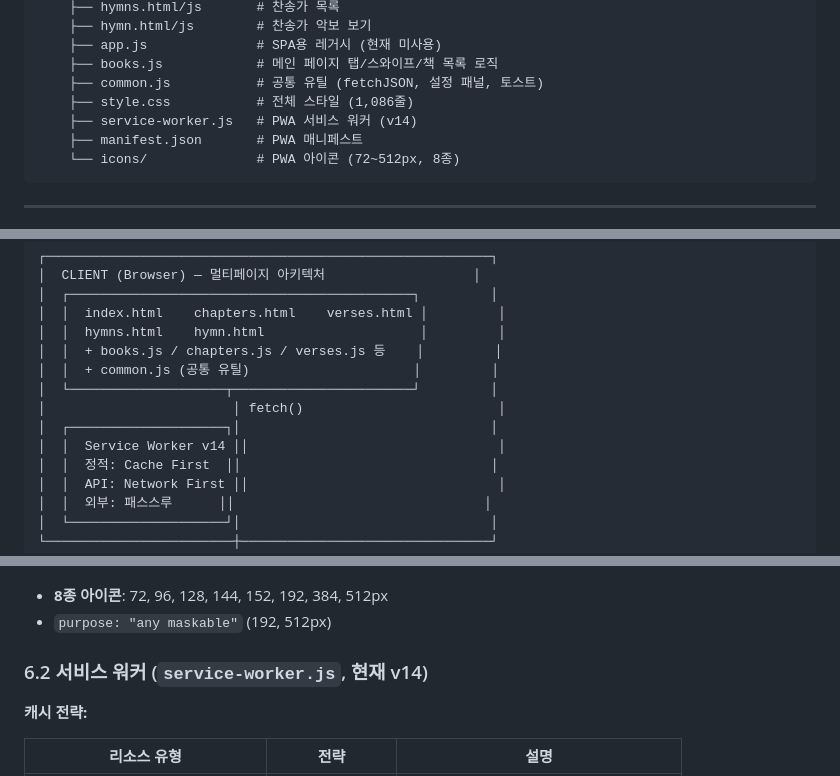
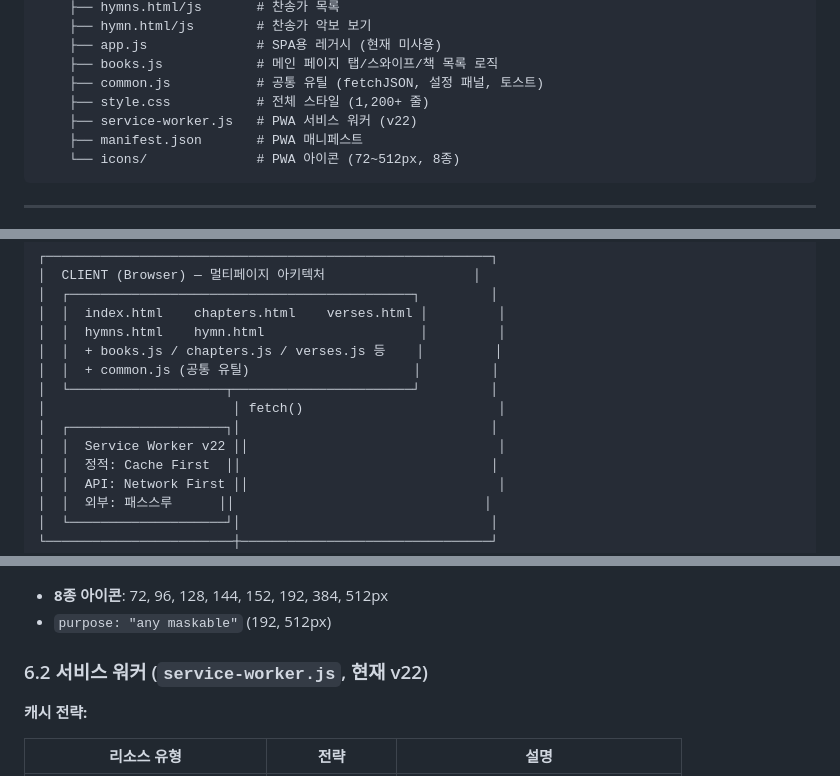
Before and after one commit to DANCIINGQUEEN/bible, a Markdown page: DEVELOPMENT_REPORT.md, 3 parts joined by grey strips. GitHub-like rendering.

````diff
--- a/DEVELOPMENT_REPORT.md
+++ b/DEVELOPMENT_REPORT.md
@@ -64,8 +64,8 @@ project4_bible_app/
     ├── app.js              # SPA용 레거시 (현재 미사용)
     ├── books.js            # 메인 페이지 탭/스와이프/책 목록 로직
     ├── common.js           # 공통 유틸 (fetchJSON, 설정 패널, 토스트)
-    ├── style.css           # 전체 스타일 (1,086줄)
-    ├── service-worker.js   # PWA 서비스 워커 (v14)
+    ├── style.css           # 전체 스타일 (1,200+ 줄)
+    ├── service-worker.js   # PWA 서비스 워커 (v22)
     ├── manifest.json       # PWA 매니페스트
     └── icons/              # PWA 아이콘 (72~512px, 8종)
 ```
@@ -85,7 +85,7 @@ project4_bible_app/
 │  └────────────────────┬───────────────────────┘         │
 │                        │ fetch()                         │
 │  ┌────────────────────┐│                                │
-│  │  Service Worker v14 ││                                │
+│  │  Service Worker v22 ││                                │
 │  │  정적: Cache First  ││                                │
 │  │  API: Network First ││                                │
 │  │  외부: 패스스루      ││                                │
@@ -303,7 +355,7 @@ prefetchChapter(bookIndex, chapter + 1);
 - **8종 아이콘**: 72, 96, 128, 144, 152, 192, 384, 512px
 - `purpose: "any maskable"` (192, 512px)
 
-### 6.2 서비스 워커 (`service-worker.js`, 현재 v14)
+### 6.2 서비스 워커 (`service-worker.js`, 현재 v22)
 
 **캐시 전략:**
 
````
Also changed, not shown: other parts of DEVELOPMENT_REPORT.md (+71 -10 lines), CLAUDE.md (+4 -1 lines).
